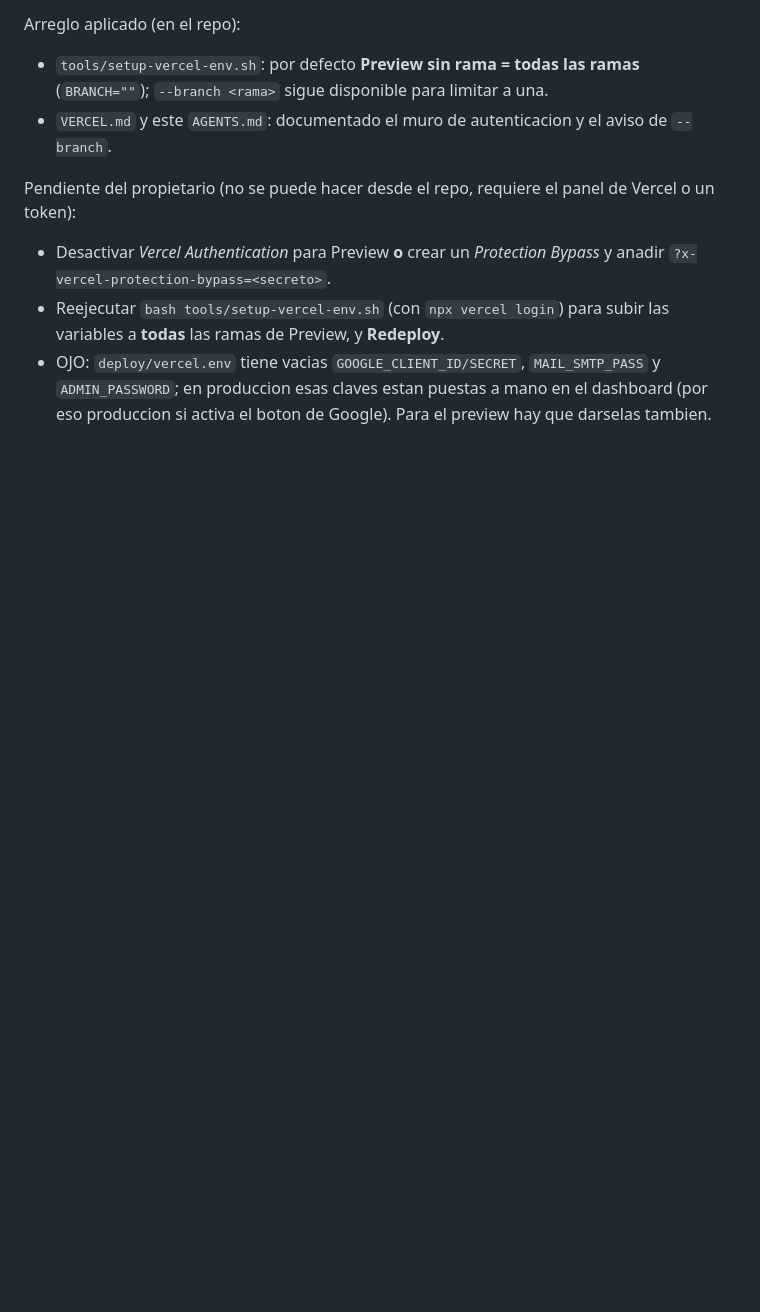
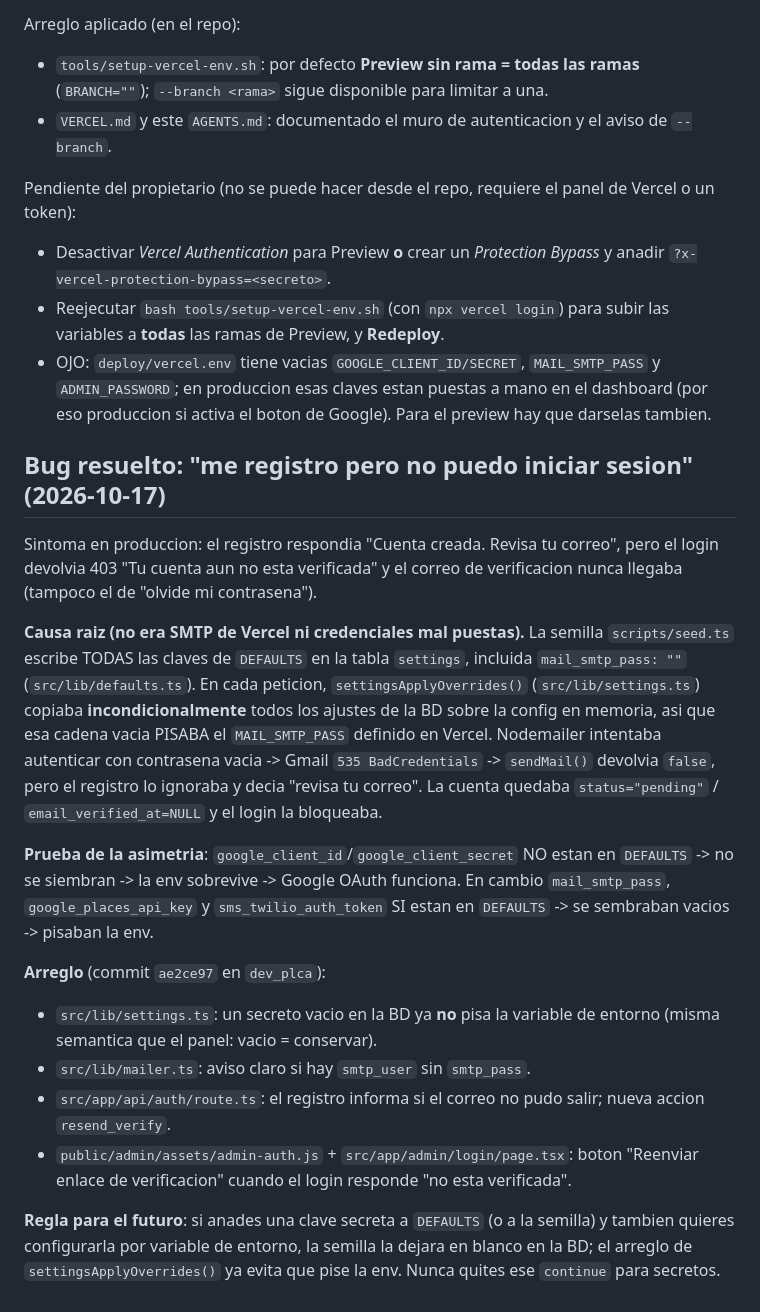
Before and after one commit to pedrocollazo1988/crotulus, a Markdown page: AGENTS.md, the part around the change. GitHub-like rendering; blank space fills up the shorter version.

Commit message:
Documenta la causa raiz del fallo de login en AGENTS.md
Co-authored-by: openhands <openhands@all-hands.dev>

```diff
--- a/AGENTS.md
+++ b/AGENTS.md
@@ -884,3 +884,39 @@ Vercel o un token):
   `MAIL_SMTP_PASS` y `ADMIN_PASSWORD`; en produccion esas claves estan puestas a
   mano en el dashboard (por eso produccion si activa el boton de Google). Para el
   preview hay que darselas tambien.
+
+
+## Bug resuelto: "me registro pero no puedo iniciar sesion" (2026-10-17)
+
+Sintoma en produccion: el registro respondia "Cuenta creada. Revisa tu correo",
+pero el login devolvia 403 "Tu cuenta aun no esta verificada" y el correo de
+verificacion nunca llegaba (tampoco el de "olvide mi contrasena").
+
+**Causa raiz (no era SMTP de Vercel ni credenciales mal puestas).** La semilla
+`scripts/seed.ts` escribe TODAS las claves de `DEFAULTS` en la tabla `settings`,
+incluida `mail_smtp_pass: ""` (`src/lib/defaults.ts`). En cada peticion,
+`settingsApplyOverrides()` (`src/lib/settings.ts`) copiaba **incondicionalmente**
+todos los ajustes de la BD sobre la config en memoria, asi que esa cadena vacia
+PISABA el `MAIL_SMTP_PASS` definido en Vercel. Nodemailer intentaba autenticar
+con contrasena vacia -> Gmail `535 BadCredentials` -> `sendMail()` devolvia
+`false`, pero el registro lo ignoraba y decia "revisa tu correo". La cuenta
+quedaba `status="pending"` / `email_verified_at=NULL` y el login la bloqueaba.
+
+**Prueba de la asimetria**: `google_client_id`/`google_client_secret` NO estan en
+`DEFAULTS` -> no se siembran -> la env sobrevive -> Google OAuth funciona. En
+cambio `mail_smtp_pass`, `google_places_api_key` y `sms_twilio_auth_token` SI
+estan en `DEFAULTS` -> se sembraban vacios -> pisaban la env.
+
+**Arreglo** (commit `ae2ce97` en `dev_plca`):
+- `src/lib/settings.ts`: un secreto vacio en la BD ya **no** pisa la variable de
+  entorno (misma semantica que el panel: vacio = conservar).
+- `src/lib/mailer.ts`: aviso claro si hay `smtp_user` sin `smtp_pass`.
+- `src/app/api/auth/route.ts`: el registro informa si el correo no pudo salir;
+  nueva accion `resend_verify`.
+- `public/admin/assets/admin-auth.js` + `src/app/admin/login/page.tsx`: boton
+  "Reenviar enlace de verificacion" cuando el login responde "no esta verificada".
+
+**Regla para el futuro**: si anades una clave secreta a `DEFAULTS` (o a la
+semilla) y tambien quieres configurarla por variable de entorno, la semilla la
+dejara en blanco en la BD; el arreglo de `settingsApplyOverrides()` ya evita que
+pise la env. Nunca quites ese `continue` para secretos.
```
